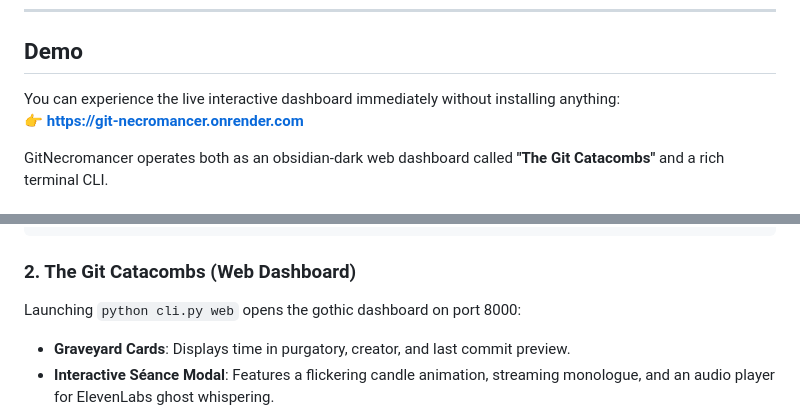
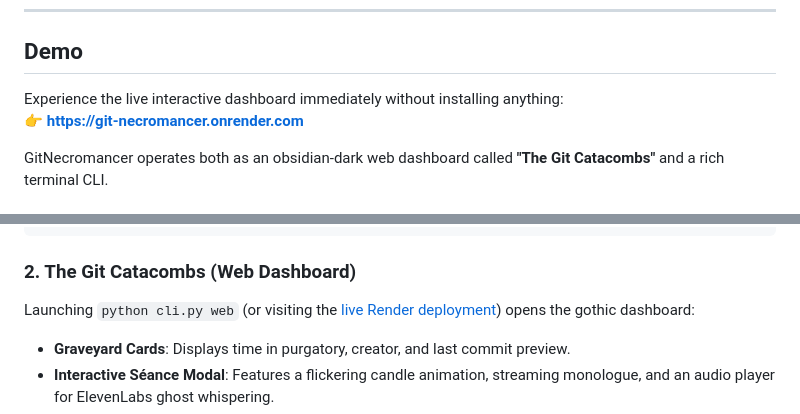
Before and after one commit to alessiobianchini/git-necromancer, a Markdown page: DEV_ARTICLE.md, 2 parts joined by grey strips. GitHub-like rendering.

```diff
--- a/DEV_ARTICLE.md
+++ b/DEV_ARTICLE.md
@@ -38,7 +33,7 @@ Instead of staring at stale git logs, GitNecromancer allows you to:
 
 ## Demo
 
-You can experience the live interactive dashboard immediately without installing anything:
+Experience the live interactive dashboard immediately without installing anything:
 👉 **[https://git-necromancer.onrender.com](https://git-necromancer.onrender.com)**
 
 GitNecromancer operates both as an obsidian-dark web dashboard called **"The Git Catacombs"** and a rich terminal CLI.
@@ -91,7 +86,7 @@ Ritual choices:
 
 ### 2. The Git Catacombs (Web Dashboard)
 
-Launching `python cli.py web` opens the gothic dashboard on port 8000:
+Launching `python cli.py web` (or visiting the [live Render deployment](https://git-necromancer.onrender.com)) opens the gothic dashboard:
 - **Graveyard Cards**: Displays time in purgatory, creator, and last commit preview.
 - **Interactive Séance Modal**: Features a flickering candle animation, streaming monologue, and an audio player for ElevenLabs ghost whispering.
 - **One-Click Patch & Ofrenda**: Copy resurrection patches or grant final rites with instant DOM updates.
```
Also changed, not shown: other parts of DEV_ARTICLE.md (+26 -10 lines).
